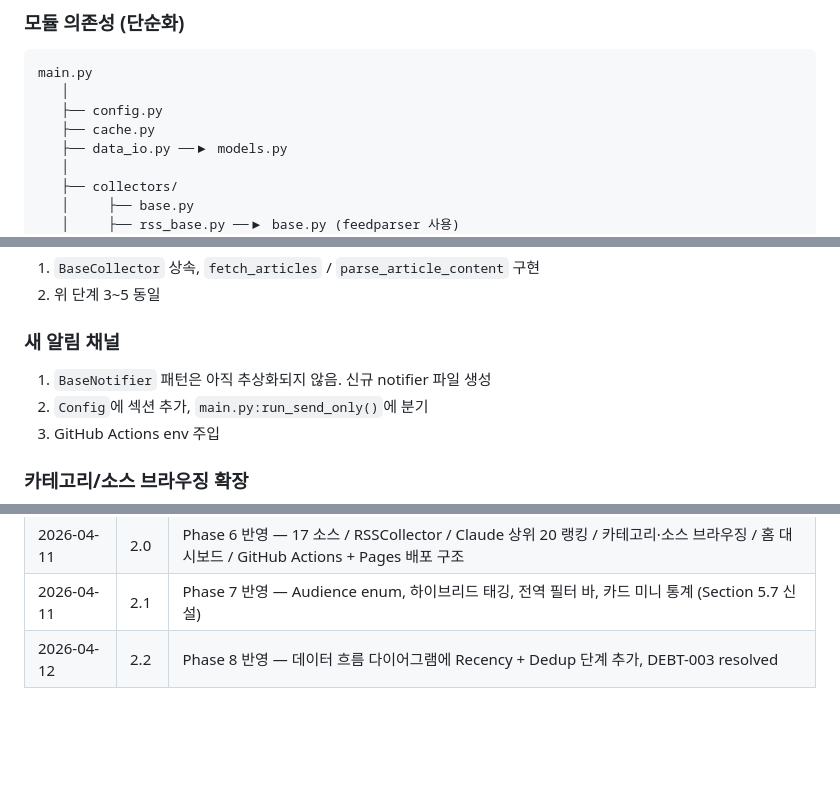
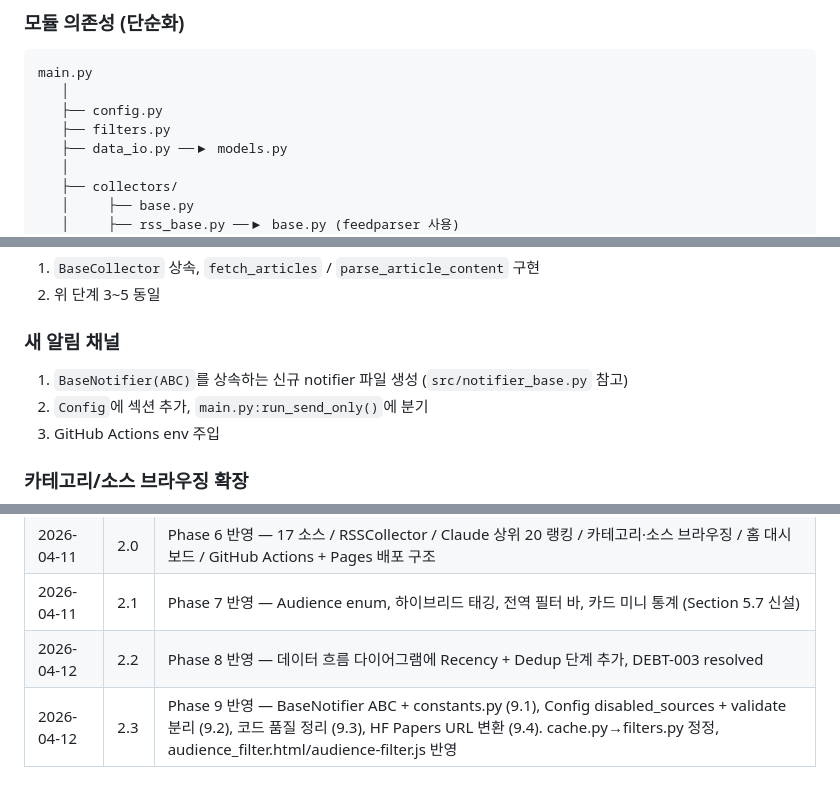
Before and after one commit to murphyGo/ai-trend-report, a Markdown page: docs/system-architecture.md, 3 parts joined by grey strips. GitHub-like rendering; blank space fills up the shorter version.

```diff
--- a/docs/system-architecture.md
+++ b/docs/system-architecture.md
@@ -211,7 +215,7 @@ data/
 main.py
    │
    ├── config.py
-   ├── cache.py
+   ├── filters.py
    ├── data_io.py ──▶ models.py
    │
    ├── collectors/
@@ -464,7 +471,7 @@ logging:
 
 ### 새 알림 채널
 
-1. `BaseNotifier` 패턴은 아직 추상화되지 않음. 신규 notifier 파일 생성
+1. `BaseNotifier(ABC)`를 상속하는 신규 notifier 파일 생성 (`src/notifier_base.py` 참고)
 2. `Config`에 섹션 추가, `main.py:run_send_only()`에 분기
 3. GitHub Actions env 주입
 
@@ -535,3 +542,4 @@ logging:
 | 2026-04-11 | 2.0 | Phase 6 반영 — 17 소스 / RSSCollector / Claude 상위 20 랭킹 / 카테고리·소스 브라우징 / 홈 대시보드 / GitHub Actions + Pages 배포 구조 |
 | 2026-04-11 | 2.1 | Phase 7 반영 — Audience enum, 하이브리드 태깅, 전역 필터 바, 카드 미니 통계 (Section 5.7 신설) |
 | 2026-04-12 | 2.2 | Phase 8 반영 — 데이터 흐름 다이어그램에 Recency + Dedup 단계 추가, DEBT-003 resolved |
+| 2026-04-12 | 2.3 | Phase 9 반영 — BaseNotifier ABC + constants.py (9.1), Config disabled_sources + validate 분리 (9.2), 코드 품질 정리 (9.3), HF Papers URL 변환 (9.4). cache.py→filters.py 정정, audience_filter.html/audience-filter.js 반영 |
```
Also changed, not shown: other parts of docs/system-architecture.md (+12 -5 lines), CLAUDE.md (+10 -7 lines), README.md (+6 -4 lines).
